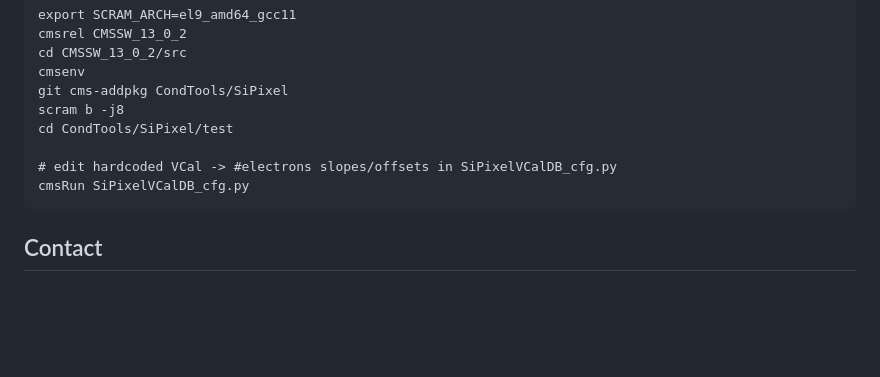
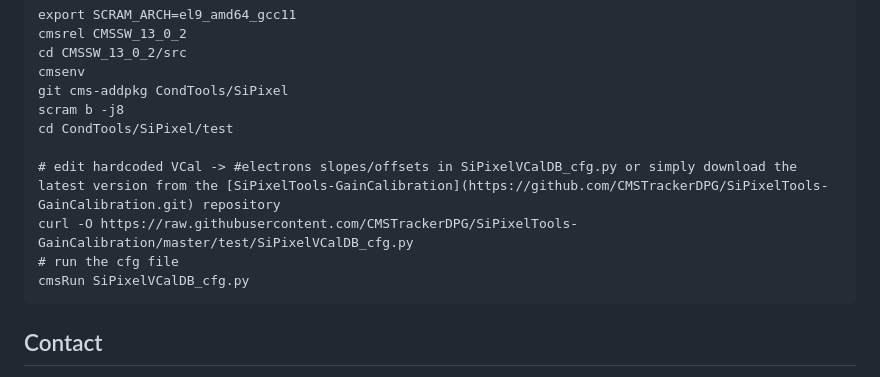
Before and after one commit to CMSTrackerDPG/SiPixelTools-GainCalibration, a Markdown page: README.md, the part around the change. GitHub-like rendering; blank space fills up the shorter version.

````diff
--- a/README.md
+++ b/README.md
@@ -104,7 +104,9 @@ git cms-addpkg CondTools/SiPixel
 scram b -j8
 cd CondTools/SiPixel/test
 
-# edit hardcoded VCal -> #electrons slopes/offsets in SiPixelVCalDB_cfg.py
+# edit hardcoded VCal -> #electrons slopes/offsets in SiPixelVCalDB_cfg.py or simply download the latest version from the [SiPixelTools-GainCalibration](https://github.com/CMSTrackerDPG/SiPixelTools-GainCalibration.git) repository
+curl -O https://raw.githubusercontent.com/CMSTrackerDPG/SiPixelTools-GainCalibration/master/test/SiPixelVCalDB_cfg.py
+# run the cfg file
 cmsRun SiPixelVCalDB_cfg.py
 ```
 
````
